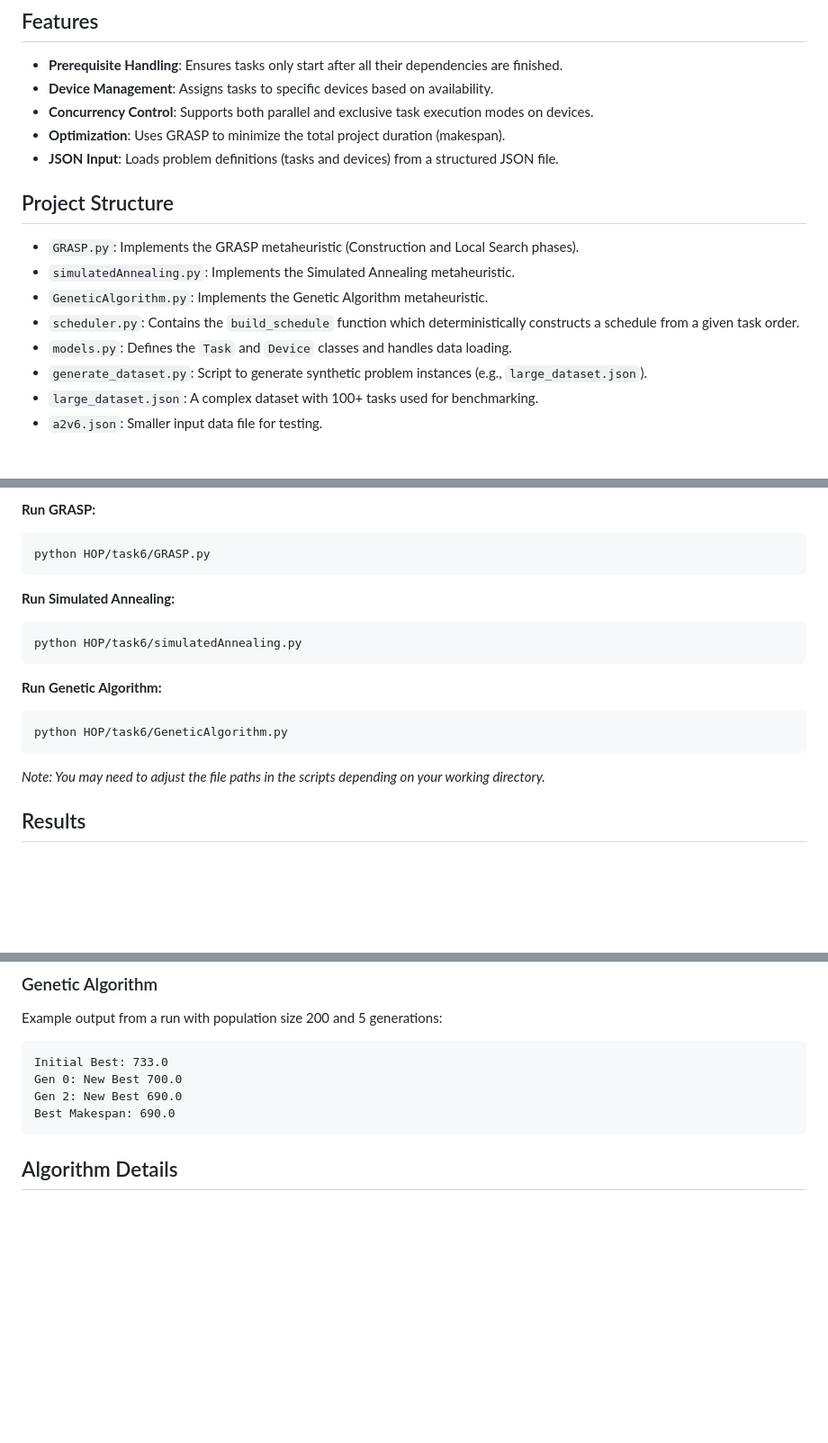
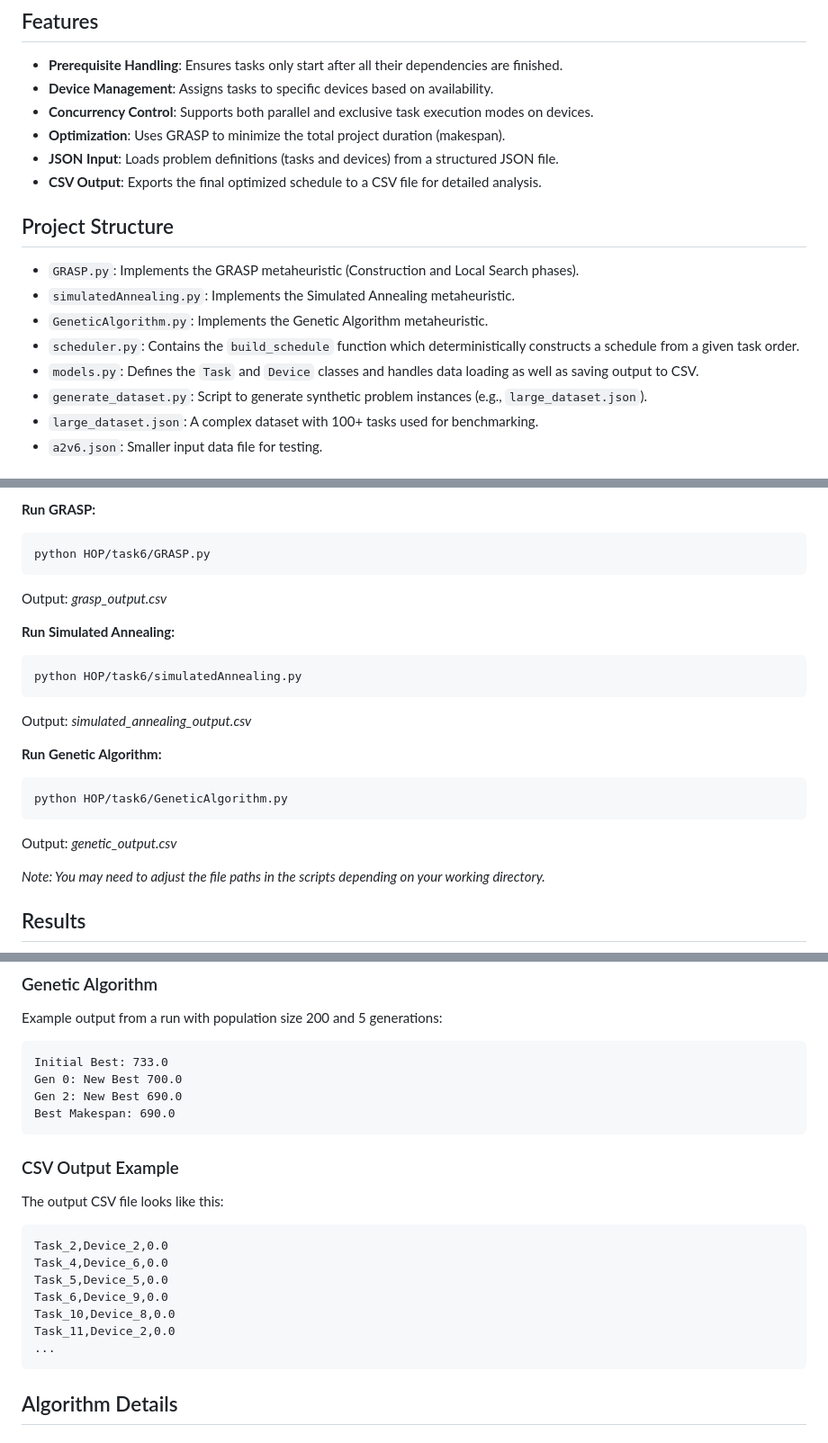
Before and after one commit to Archi831/TUKE-studies, a Markdown page: HOP/task6/README.md, 3 parts joined by grey strips. Shown at 90% size. Rendered like a GitHub page; blank space fills up the shorter version.

Commit message:
Update README to include CSV output details and examples for task scheduling results

````diff
--- a/HOP/task6/README.md
+++ b/HOP/task6/README.md
@@ -18,6 +18,7 @@ The solution currently implements three algorithms:
 - **Concurrency Control**: Supports both parallel and exclusive task execution modes on devices.
 - **Optimization**: Uses GRASP to minimize the total project duration (makespan).
 - **JSON Input**: Loads problem definitions (tasks and devices) from a structured JSON file.
+- **CSV Output**: Exports the final optimized schedule to a CSV file for detailed analysis.
 
 ## Project Structure
 
@@ -25,7 +26,7 @@ The solution currently implements three algorithms:
 - `simulatedAnnealing.py`: Implements the Simulated Annealing metaheuristic.
 - `GeneticAlgorithm.py`: Implements the Genetic Algorithm metaheuristic.
 - `scheduler.py`: Contains the `build_schedule` function which deterministically constructs a schedule from a given task order.
-- `models.py`: Defines the `Task` and `Device` classes and handles data loading.
+- `models.py`: Defines the `Task` and `Device` classes and handles data loading as well as saving output to CSV.
 - `generate_dataset.py`: Script to generate synthetic problem instances (e.g., `large_dataset.json`).
 - `large_dataset.json`: A complex dataset with 100+ tasks used for benchmarking.
 - `a2v6.json`: Smaller input data file for testing.
@@ -49,16 +50,19 @@ To run the optimization, execute the desired script from the root of the reposit
 ```bash
 python HOP/task6/GRASP.py
 ```
+Output: *grasp_output.csv*
 
 **Run Simulated Annealing:**
 ```bash
 python HOP/task6/simulatedAnnealing.py
 ```
+Output: *simulated_annealing_output.csv*
 
 **Run Genetic Algorithm:**
 ```bash
 python HOP/task6/GeneticAlgorithm.py
 ```
+Output: *genetic_output.csv*
 
 *Note: You may need to adjust the file paths in the scripts depending on your working directory.*
 
@@ -94,6 +98,19 @@ Initial Best: 733.0
 Gen 0: New Best 700.0
 Gen 2: New Best 690.0
 Best Makespan: 690.0
+```
+
+### CSV Output Example
+The output CSV file looks like this:
+
+```csv
+Task_2,Device_2,0.0
+Task_4,Device_6,0.0
+Task_5,Device_5,0.0
+Task_6,Device_9,0.0
+Task_10,Device_8,0.0
+Task_11,Device_2,0.0
+...
 ```
 
 ## Algorithm Details
````
